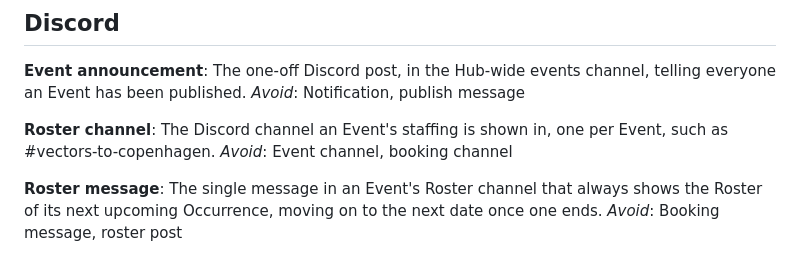
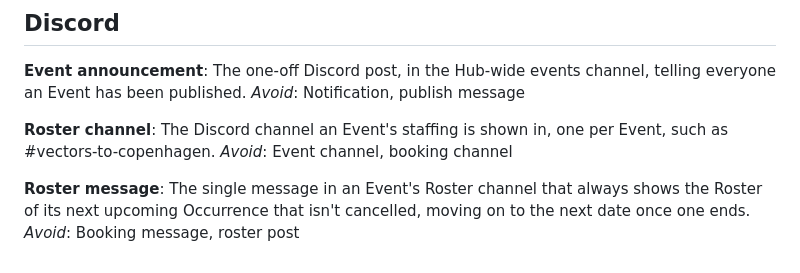
Before and after one commit to Vatsim-Scandinavia/events, a Markdown page: GLOSSARY.md, the part around the change. Rendered like a GitHub page.

```diff
--- a/GLOSSARY.md
+++ b/GLOSSARY.md
@@ -117,5 +117,5 @@ The Discord channel an Event's staffing is shown in, one per Event, such as #vec
 _Avoid_: Event channel, booking channel
 
 **Roster message**:
-The single message in an Event's Roster channel that always shows the Roster of its next upcoming Occurrence, moving on to the next date once one ends.
+The single message in an Event's Roster channel that always shows the Roster of its next upcoming Occurrence that isn't cancelled, moving on to the next date once one ends.
 _Avoid_: Booking message, roster post
```
Also changed, not shown: docs/adr/0005-discord-is-an-integration-posting-through-webhooks.md (+5 -3 lines).
